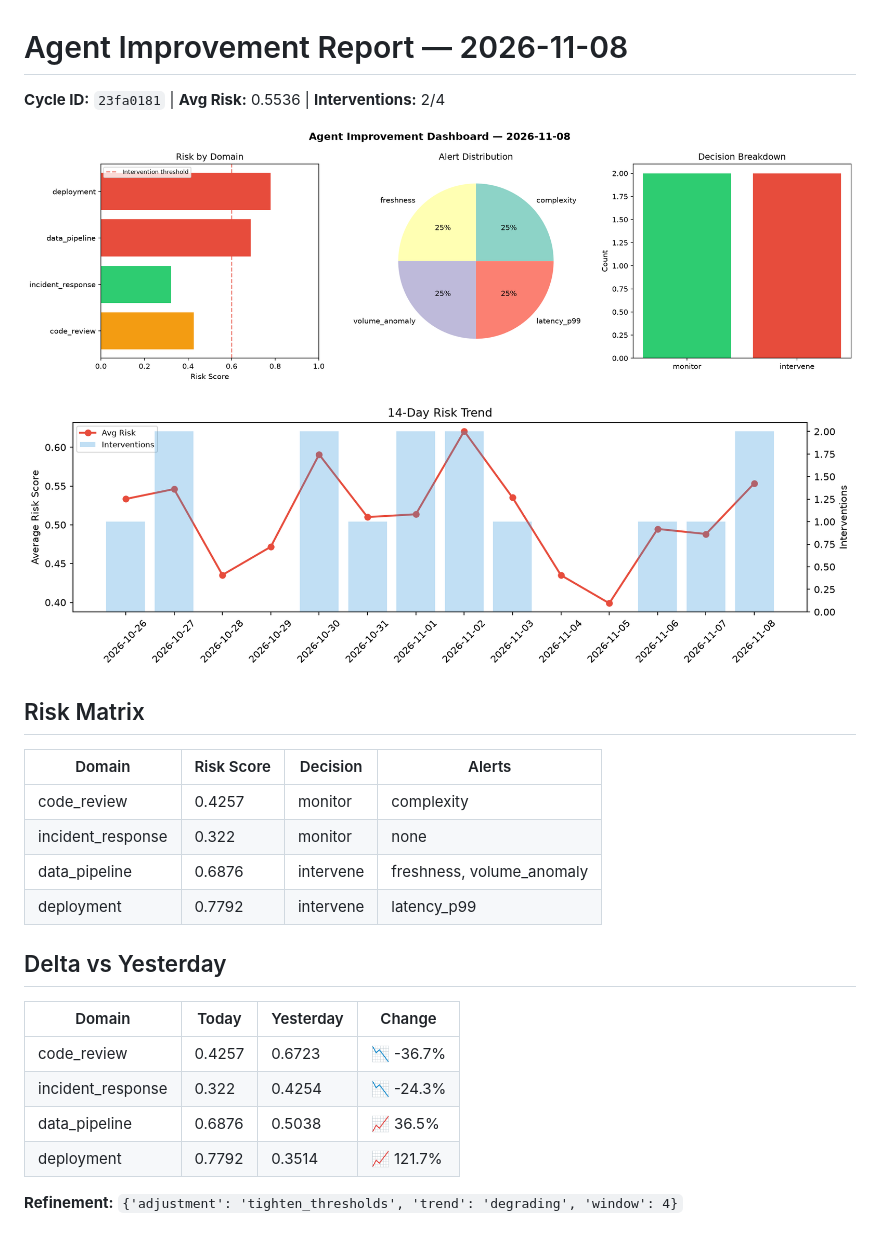
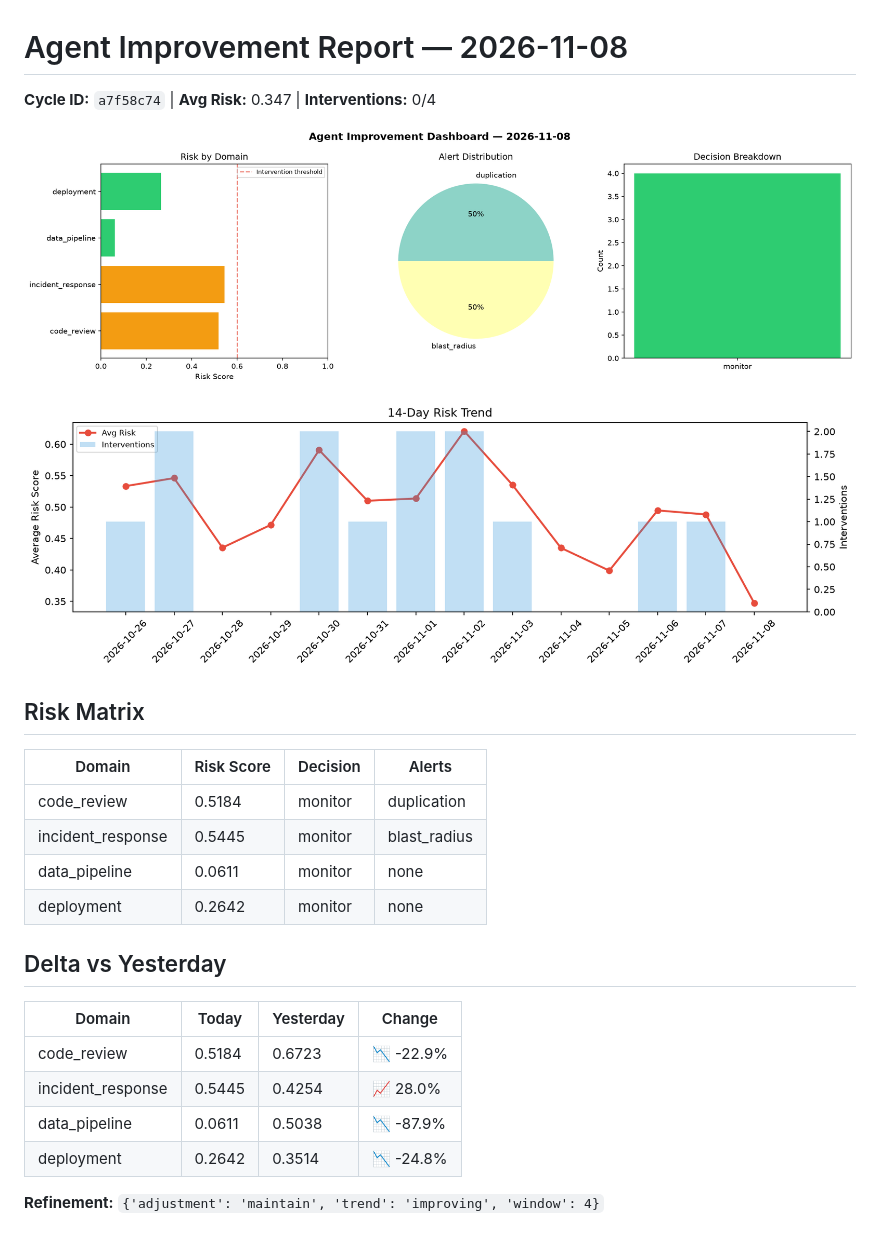
Before and after one commit to Atharv279/agent-improvement, a Markdown page: logs/2026-11-08.md, the part around the change. Drawn GitHub-style; pictures changed too: logs/2026-11-08_dashboard.png, logs/2026-11-08_trend.png.

Commit message:
agent-improvement: daily cycle 2026-11-08T15:11

```diff
--- a/logs/2026-11-08.md
+++ b/logs/2026-11-08.md
@@ -1,6 +1,6 @@
 # Agent Improvement Report — 2026-11-08
 
-**Cycle ID:** `23fa0181` | **Avg Risk:** 0.5536 | **Interventions:** 2/4
+**Cycle ID:** `a7f58c74` | **Avg Risk:** 0.347 | **Interventions:** 0/4
 
 ![Dashboard](2026-11-08_dashboard.png)
 
@@ -10,18 +10,18 @@
 
 | Domain | Risk Score | Decision | Alerts |
 |--------|-----------|----------|--------|
-| code_review | 0.4257 | monitor | complexity |
-| incident_response | 0.322 | monitor | none |
-| data_pipeline | 0.6876 | intervene | freshness, volume_anomaly |
-| deployment | 0.7792 | intervene | latency_p99 |
+| code_review | 0.5184 | monitor | duplication |
+| incident_response | 0.5445 | monitor | blast_radius |
+| data_pipeline | 0.0611 | monitor | none |
+| deployment | 0.2642 | monitor | none |
 
 ## Delta vs Yesterday
 
 | Domain | Today | Yesterday | Change |
 |--------|-------|-----------|--------|
-| code_review | 0.4257 | 0.6723 | 📉 -36.7% |
-| incident_response | 0.322 | 0.4254 | 📉 -24.3% |
-| data_pipeline | 0.6876 | 0.5038 | 📈 36.5% |
-| deployment | 0.7792 | 0.3514 | 📈 121.7% |
+| code_review | 0.5184 | 0.6723 | 📉 -22.9% |
+| incident_response | 0.5445 | 0.4254 | 📈 28.0% |
+| data_pipeline | 0.0611 | 0.5038 | 📉 -87.9% |
+| deployment | 0.2642 | 0.3514 | 📉 -24.8% |
 
-**Refinement:** `{'adjustment': 'tighten_thresholds', 'trend': 'degrading', 'window': 4}`
+**Refinement:** `{'adjustment': 'maintain', 'trend': 'improving', 'window': 4}`
```
Also changed, not shown: 1 other file.
